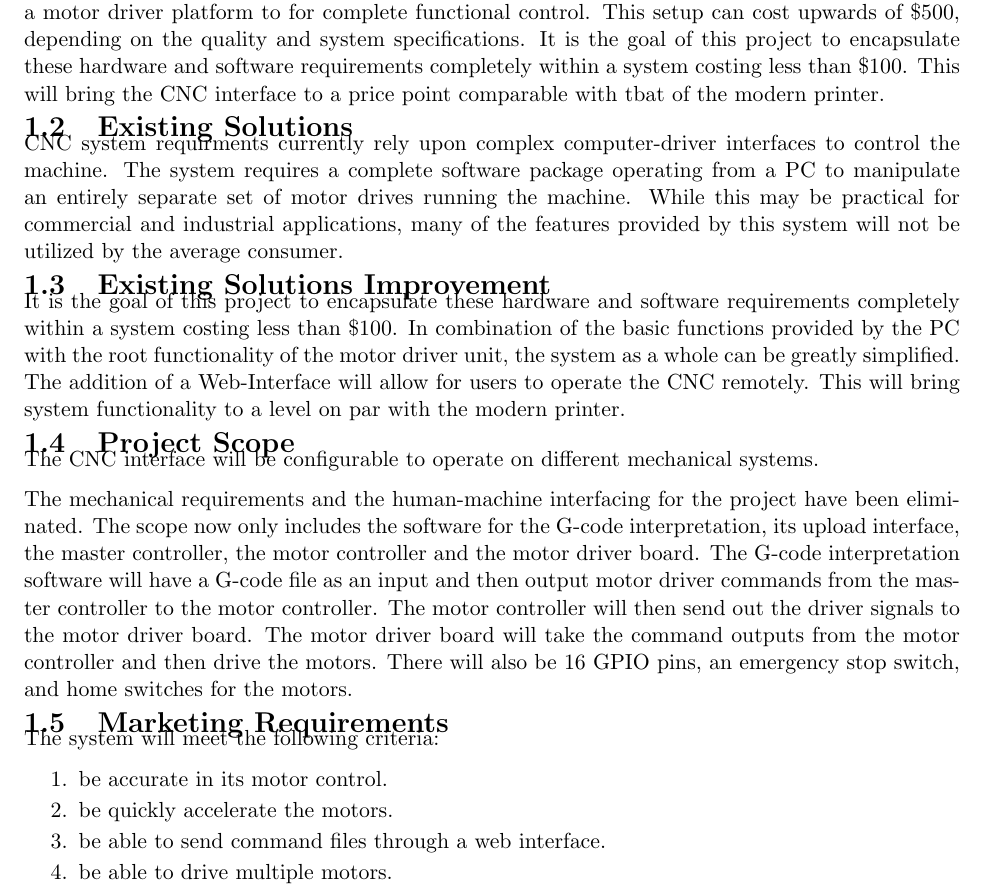
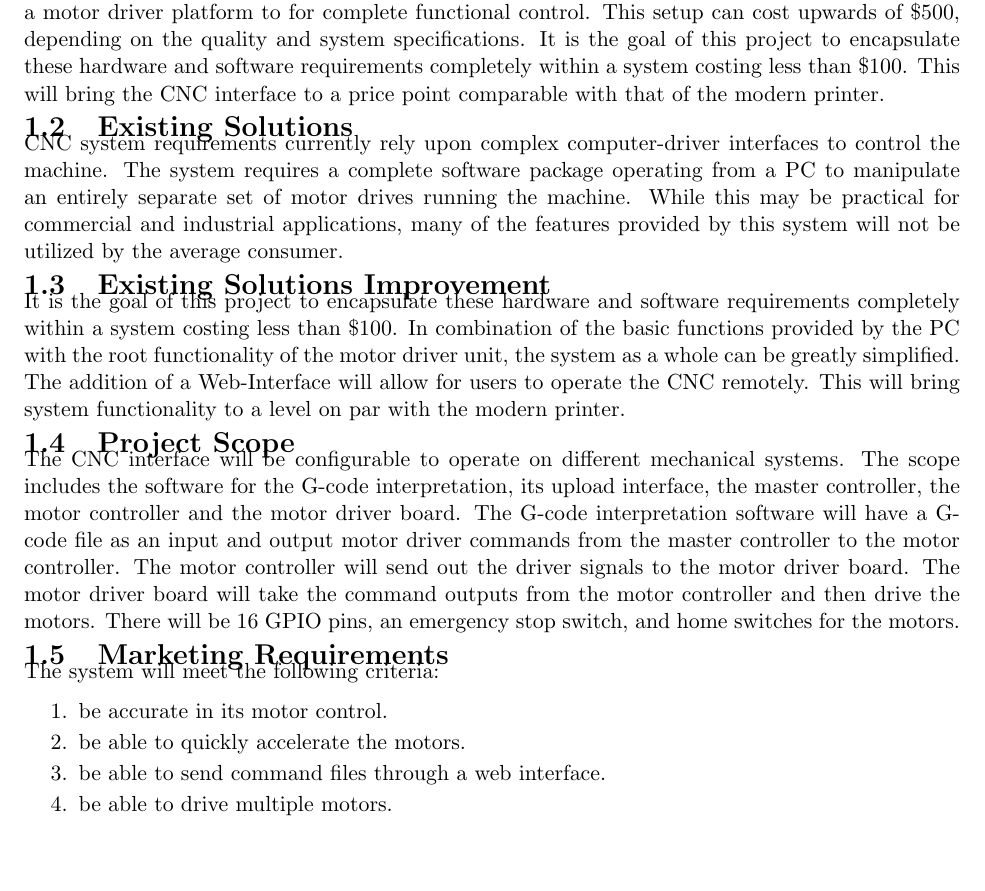
Before and after one commit to emilton/project-reports, a LaTeX thesis (project-proposal/main.tex, which reads project-proposal/project-definition.tex): part of page 5 of 32, cut so that both start at the same text, the shorter picture padded with empty space. Compiled offline with pdfLaTeX.

Commit message:
modified project scope

```diff
--- a/project-proposal/project-definition.tex
+++ b/project-proposal/project-definition.tex
@@ -5,10 +5,10 @@ The purpose of this Senior Thesis Project is to create a \gls{cnc} interface, ca
 The modern \gls{cnc} interface is limited to utilization of a full computer system, in combination with a motor driver platform to for complete functional control.
 This setup can cost upwards of \$500, depending on the quality and system specifications.
 It is the goal of this project to encapsulate these hardware and software requirements completely within a system costing less than \$100.
-This will bring the \gls{cnc} interface to a price point comparable with tbat of the modern printer.
+This will bring the \gls{cnc} interface to a price point comparable with that of the modern printer.
 
 \section{Existing Solutions}
-\gls{cnc} system requirments currently rely upon complex computer-driver interfaces to control the machine.
+\gls{cnc} system requirements currently rely upon complex computer-driver interfaces to control the machine.
 The system requires a complete software package operating from a PC to manipulate an entirely separate set of motor drives running the machine.
 While this may be practical for commercial and industrial applications, many of the features provided by this system will not be utilized by the average consumer.
 
@@ -20,19 +20,17 @@ This will bring system functionality to a level on par with the modern printer.
 
 \section{Project Scope}
 The \gls{cnc} interface will be configurable to operate on different mechanical systems.
-
-The mechanical requirements and the human-machine interfacing for the project have been eliminated.
-The scope now only includes the software for the G-code interpretation, its upload interface, the master controller, the motor controller and the motor driver board.
-The G-code interpretation software will have a G-code file as an input and then output motor driver commands from the master controller to the motor controller.
-The motor controller will then send out the driver signals to the motor driver board.
+The scope includes the software for the G-code interpretation, its upload interface, the master controller, the motor controller and the motor driver board.
+The G-code interpretation software will have a G-code file as an input and output motor driver commands from the master controller to the motor controller.
+The motor controller will send out the driver signals to the motor driver board.
 The motor driver board will take the command outputs from the motor controller and then drive the motors.
-There will also be 16 \gls{gpio} pins, an emergency stop switch, and home switches for the motors.
+There will be 16 \gls{gpio} pins, an emergency stop switch, and home switches for the motors.
 
 \section{Marketing Requirements}
 The system will meet the following criteria:
 \begin{enumerate} \parskip2pt
 	\item be accurate in its motor control.
-	\item be quickly accelerate the motors.
+	\item be able to quickly accelerate the motors.
 	\item be able to send command files through a web interface.
 	\item be able to drive multiple motors.
 	\item be able to handle general purpose input and output.
```
